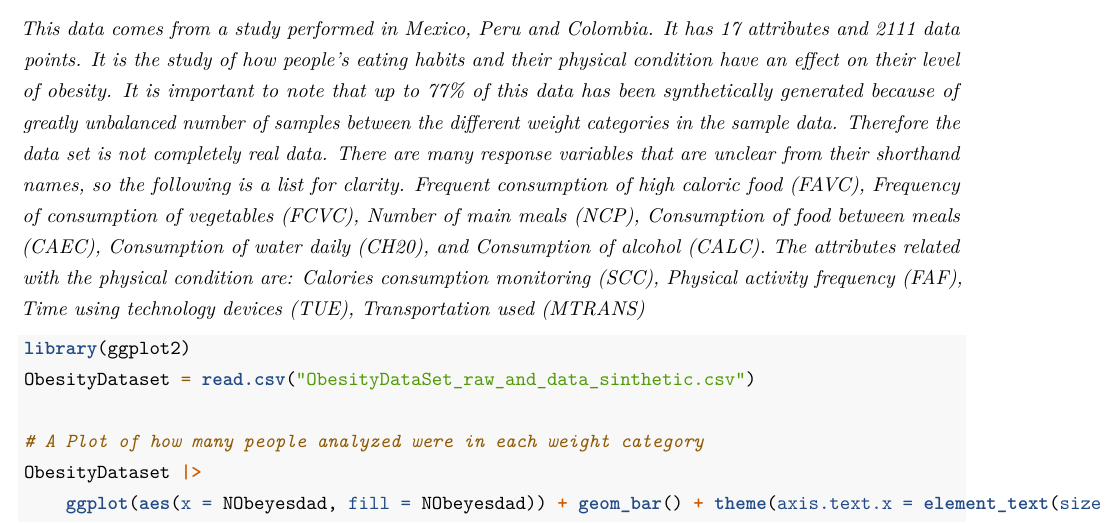
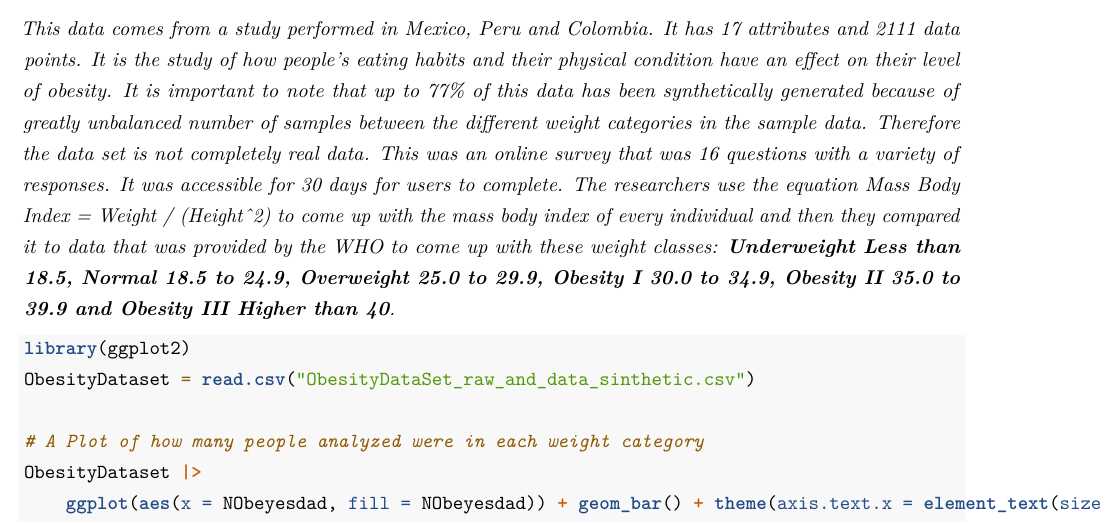
Before and after one commit to LucasBerzuk/DATA2010Project, an R Markdown document (Data2010_ProgressReport.Rmd): part of page 1 of 2, cut so that both start at the same text. Rendered offline with R 4.5, knitr and Pandoc, then LaTeX, with nearby package versions.

Commit message:
reworked the analysis paragraph

````diff
--- a/Data2010_ProgressReport.Rmd
+++ b/Data2010_ProgressReport.Rmd
@@ -11,8 +11,7 @@ header-includes:
 knitr::opts_chunk$set(echo = TRUE,tidy.opts=list(width.cutoff=90), tidy=TRUE)
 ```
 
-*This data comes from a study performed in Mexico, Peru and Colombia. It has 17 attributes and 2111 data points. It is the study of how people's eating habits and their physical condition have an effect on their level of obesity. It is important to note that up to 77% of this data has been synthetically generated because of greatly unbalanced number of samples between the different weight categories in the sample data. Therefore the data set is not completely real data.*
-*There are many response variables that are unclear from their shorthand names, so the following is a list for clarity. Frequent consumption of high caloric food (FAVC), Frequency of consumption of vegetables (FCVC), Number of main meals (NCP), Consumption of food between meals (CAEC), Consumption of water daily (CH20), and Consumption of alcohol (CALC). The attributes related with the physical condition are: Calories consumption monitoring (SCC), Physical activity frequency (FAF), Time using technology devices (TUE), Transportation used (MTRANS)*
+*This data comes from a study performed in Mexico, Peru and Colombia. It has 17 attributes and 2111 data points. It is the study of how people's eating habits and their physical condition have an effect on their level of obesity. It is important to note that up to 77% of this data has been synthetically generated because of greatly unbalanced number of samples between the different weight categories in the sample data. Therefore the data set is not completely real data. This was an online survey that was 16 questions with a variety of responses. It was accessible for 30 days for users to complete. The researchers use the equation Mass Body Index = Weight / (Height^2) to come up with the mass body index of every individual and then they compared it to data that was provided by the WHO to come up with these weight classes: **Underweight Less than 18.5, Normal 18.5 to 24.9, Overweight 25.0 to 29.9, Obesity I 30.0 to 34.9, Obesity II 35.0 to 39.9 and Obesity III Higher than 40**. *
 
 ```{r}
 library(ggplot2)
````
Also changed, not shown: Data2010_ProgressReport.pdf.
